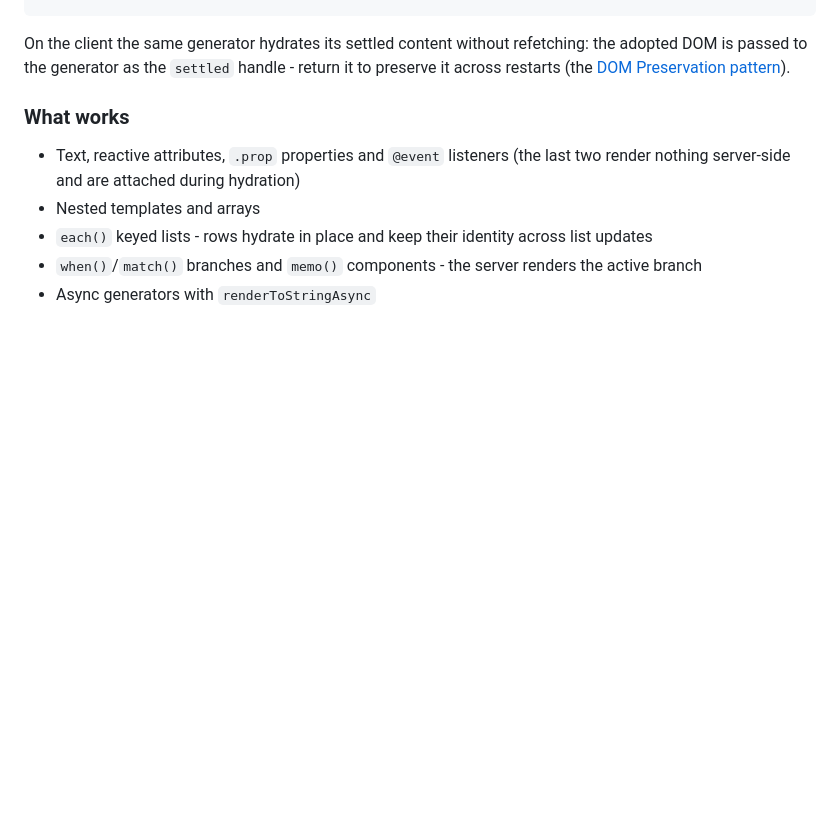
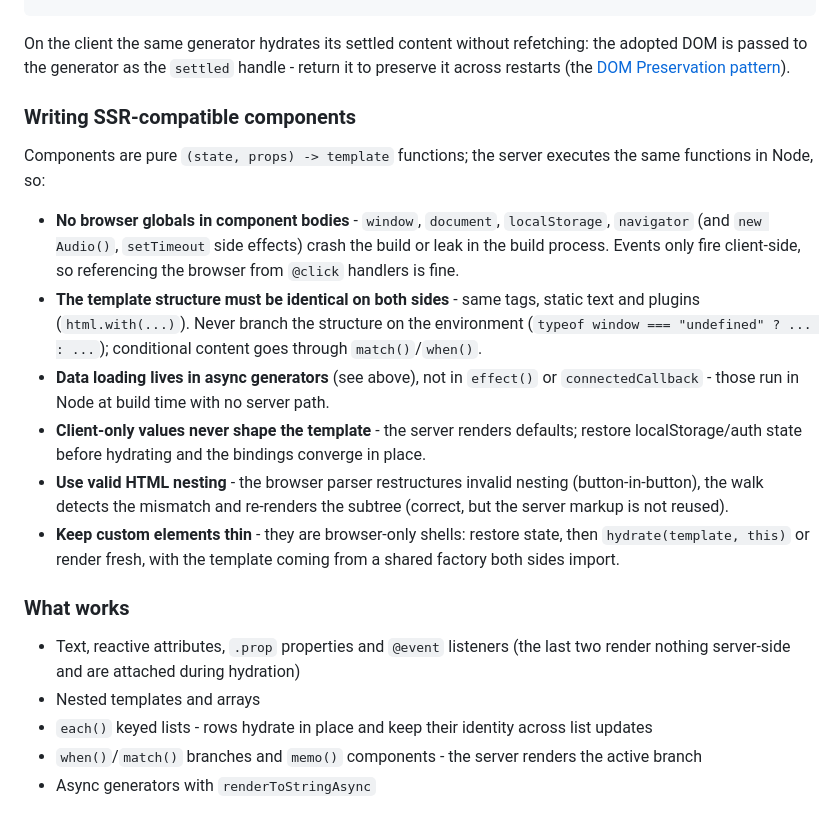
Before and after one commit to elbywan/balises, a Markdown page: README.md, the part around the change. Drawn GitHub-style; blank space fills up the shorter version.

Commit message:
docs: SSR-compatible component authoring guide
A consumer checklist for writing SSR-compatible components: pure
(state, props) -> template functions, no browser globals in bodies,
identical structure on both sides, data loading in async generators,
client-only values never shaping the template, valid HTML nesting, and
thin custom-element shells around a shared factory.

````diff
--- a/README.md
+++ b/README.md
@@ -384,6 +384,17 @@ const markup = await renderToStringAsync(
 ```
 
 On the client the same generator hydrates its settled content without refetching: the adopted DOM is passed to the generator as the `settled` handle - return it to preserve it across restarts (the [DOM Preservation pattern](#dom-preservation-on-restart)).
+
+### Writing SSR-compatible components
+
+Components are pure `(state, props) -> template` functions; the server executes the same functions in Node, so:
+
+- **No browser globals in component bodies** - `window`, `document`, `localStorage`, `navigator` (and `new Audio()`, `setTimeout` side effects) crash the build or leak in the build process. Events only fire client-side, so referencing the browser from `@click` handlers is fine.
+- **The template structure must be identical on both sides** - same tags, static text and plugins (`html.with(...)`). Never branch the structure on the environment (`typeof window === "undefined" ? ... : ...`); conditional content goes through `match()`/`when()`.
+- **Data loading lives in async generators** (see above), not in `effect()` or `connectedCallback` - those run in Node at build time with no server path.
+- **Client-only values never shape the template** - the server renders defaults; restore localStorage/auth state before hydrating and the bindings converge in place.
+- **Use valid HTML nesting** - the browser parser restructures invalid nesting (button-in-button), the walk detects the mismatch and re-renders the subtree (correct, but the server markup is not reused).
+- **Keep custom elements thin** - they are browser-only shells: restore state, then `hydrate(template, this)` or render fresh, with the template coming from a shared factory both sides import.
 
 ### What works
 
````
